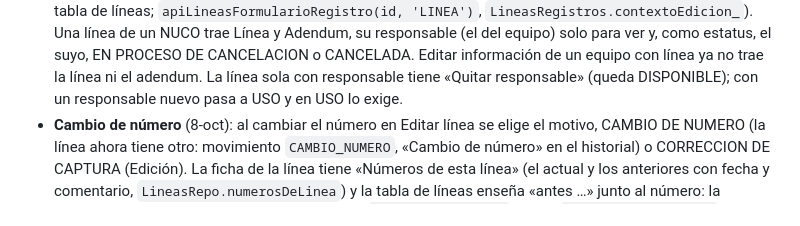
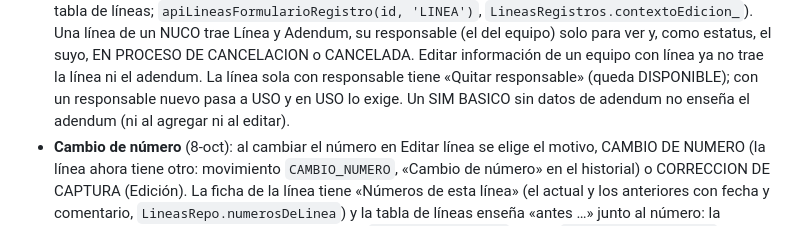
Before and after one commit to 15GaelNG/Inventario_Control-Interno, a Markdown page: docs/lineas-estado.md, the part around the change. Drawn GitHub-style.

Commit message:
docs: Líneas, adendum de SIM BASICO al editar
Co-Authored-By: Claude Opus 5.5 <noreply@anthropic.com>

```diff
--- a/docs/lineas-estado.md
+++ b/docs/lineas-estado.md
@@ -34,6 +34,7 @@ está en el plan de la reestructura y los pendientes en la lista maestra, ambos
   trae Línea y Adendum, su responsable (el del equipo) solo para ver y, como estatus, el suyo, EN PROCESO DE CANCELACION
   o CANCELADA. Editar información de un equipo con línea ya no trae la línea ni el adendum. La línea sola con
   responsable tiene «Quitar responsable» (queda DISPONIBLE); con un responsable nuevo pasa a USO y en USO lo exige.
+  Un SIM BASICO sin datos de adendum no enseña el adendum (ni al agregar ni al editar).
 - **Cambio de número** (8-oct): al cambiar el número en Editar línea se elige el motivo, CAMBIO DE NUMERO (la línea
   ahora tiene otro: movimiento `CAMBIO_NUMERO`, «Cambio de número» en el historial) o CORRECCION DE CAPTURA (Edición).
   La ficha de la línea tiene «Números de esta línea» (el actual y los anteriores con fecha y comentario,
```
